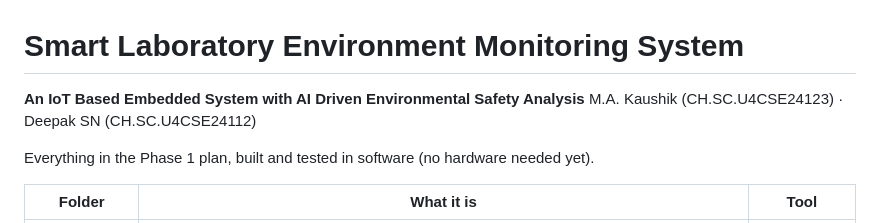
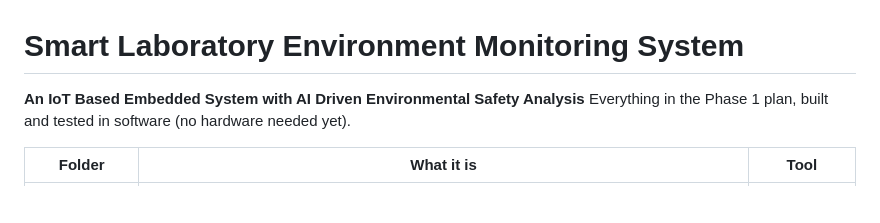
Before and after one commit to kaushik-arunachalam/Smart-Lab-Monitoring-System, a Markdown page: README.md, the part around the change. Drawn GitHub-style; blank space fills up the shorter version.

Commit message:
Update README
Removed author names from the README.

```diff
--- a/README.md
+++ b/README.md
@@ -1,7 +1,5 @@
 # Smart Laboratory Environment Monitoring System
 **An IoT Based Embedded System with AI Driven Environmental Safety Analysis**
-M.A. Kaushik (CH.SC.U4CSE24123) · Deepak SN (CH.SC.U4CSE24112)
-
 Everything in the Phase 1 plan, built and tested in software (no hardware needed yet).
 
 | Folder | What it is | Tool |
```
